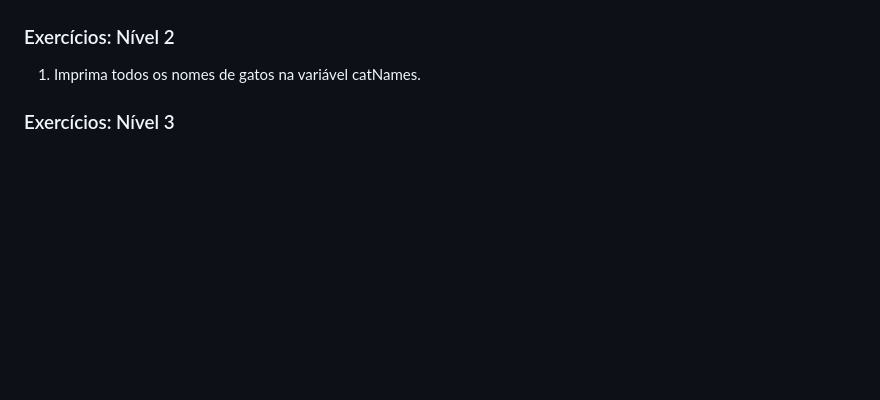
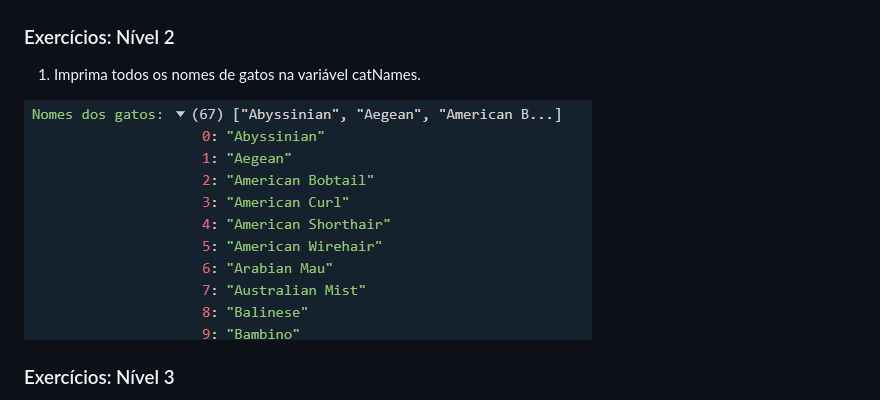
Before and after one commit to GabsDonato/Desafio30diasJavascript, a Markdown page: Dia-18/readme.md, the part around the change. Drawn GitHub-style; pictures changed too: Dia-18/image-1.png (added); blank space fills up the shorter version.

```diff
--- a/Dia-18/readme.md
+++ b/Dia-18/readme.md
@@ -15,6 +15,8 @@ const catsAPI = 'https://api.thecatapi.com/v1/breeds'
 
 1. Imprima todos os nomes de gatos na variável catNames.
 
+![alt text](image-1.png)
+
 ### Exercícios: Nível 3
 
 1. Leia a API de gatos e encontre o peso médio dos gatos em unidades métricas.
```
Also changed, not shown: 1 other file.
